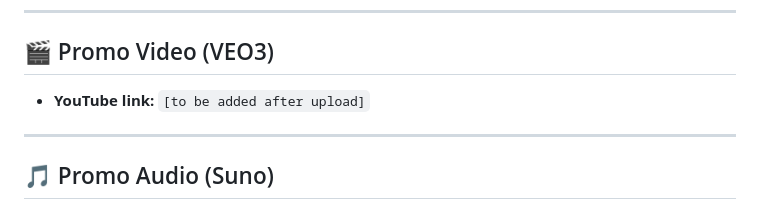
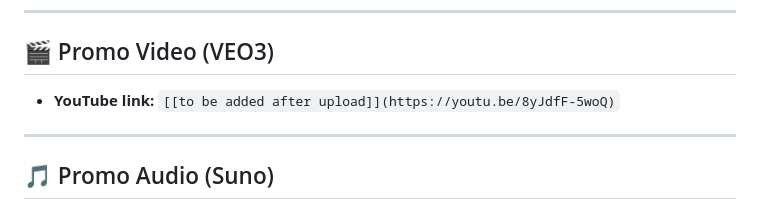
Before and after one commit to Ururu221/fitforge-website, a Markdown page: resources.md, the part around the change. Rendered like a GitHub page.

Commit message:
Update YouTube link format in resources.md

```diff
--- a/resources.md
+++ b/resources.md
@@ -98,7 +98,7 @@ Push the result to GitHub repository as index.html
 
 ## 🎬 Promo Video (VEO3)
 
-- **YouTube link:** `[to be added after upload]`
+- **YouTube link:** `[[to be added after upload]](https://youtu.be/8yJdfF-5woQ)`
 
 ---
 
```
